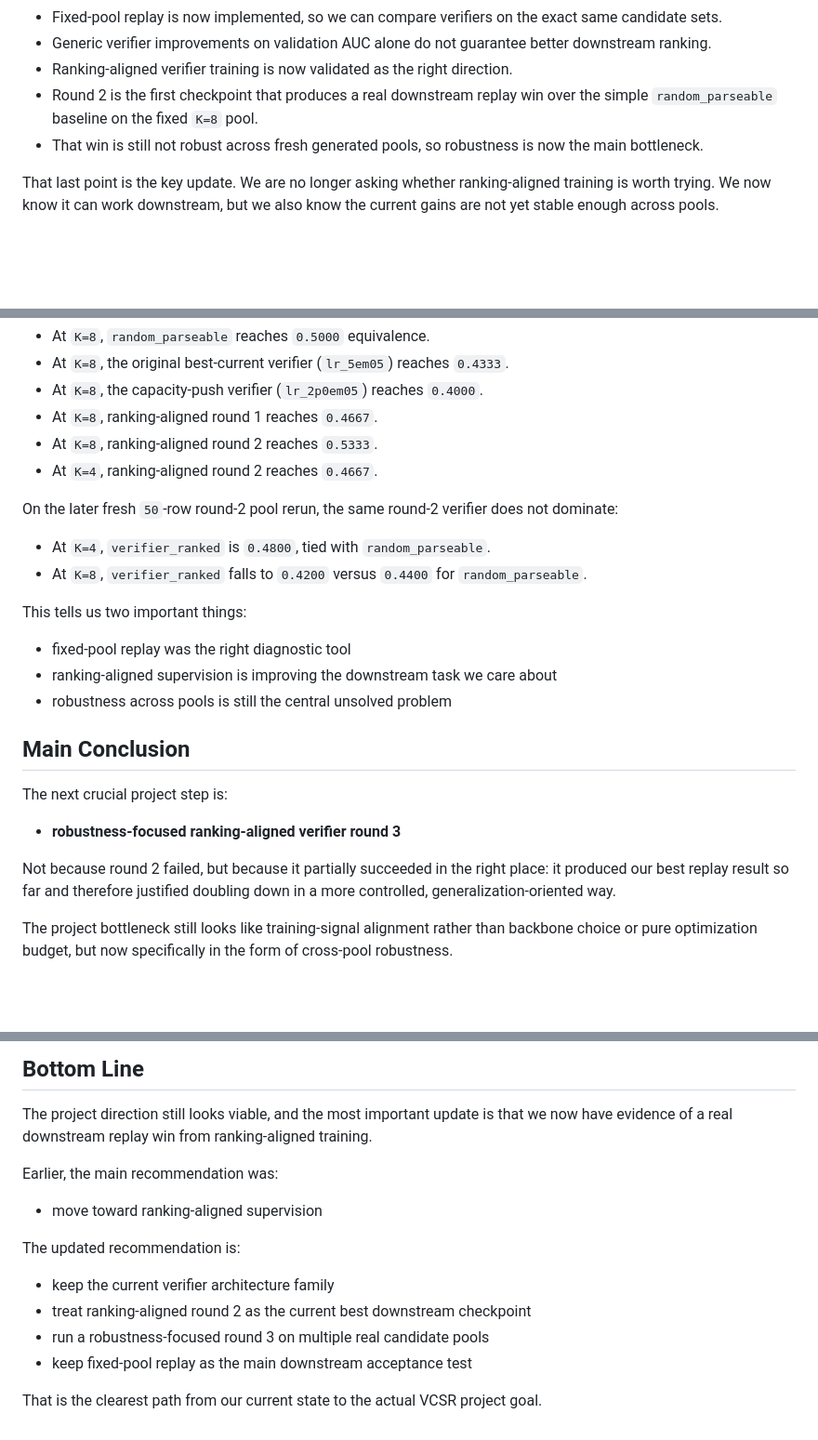
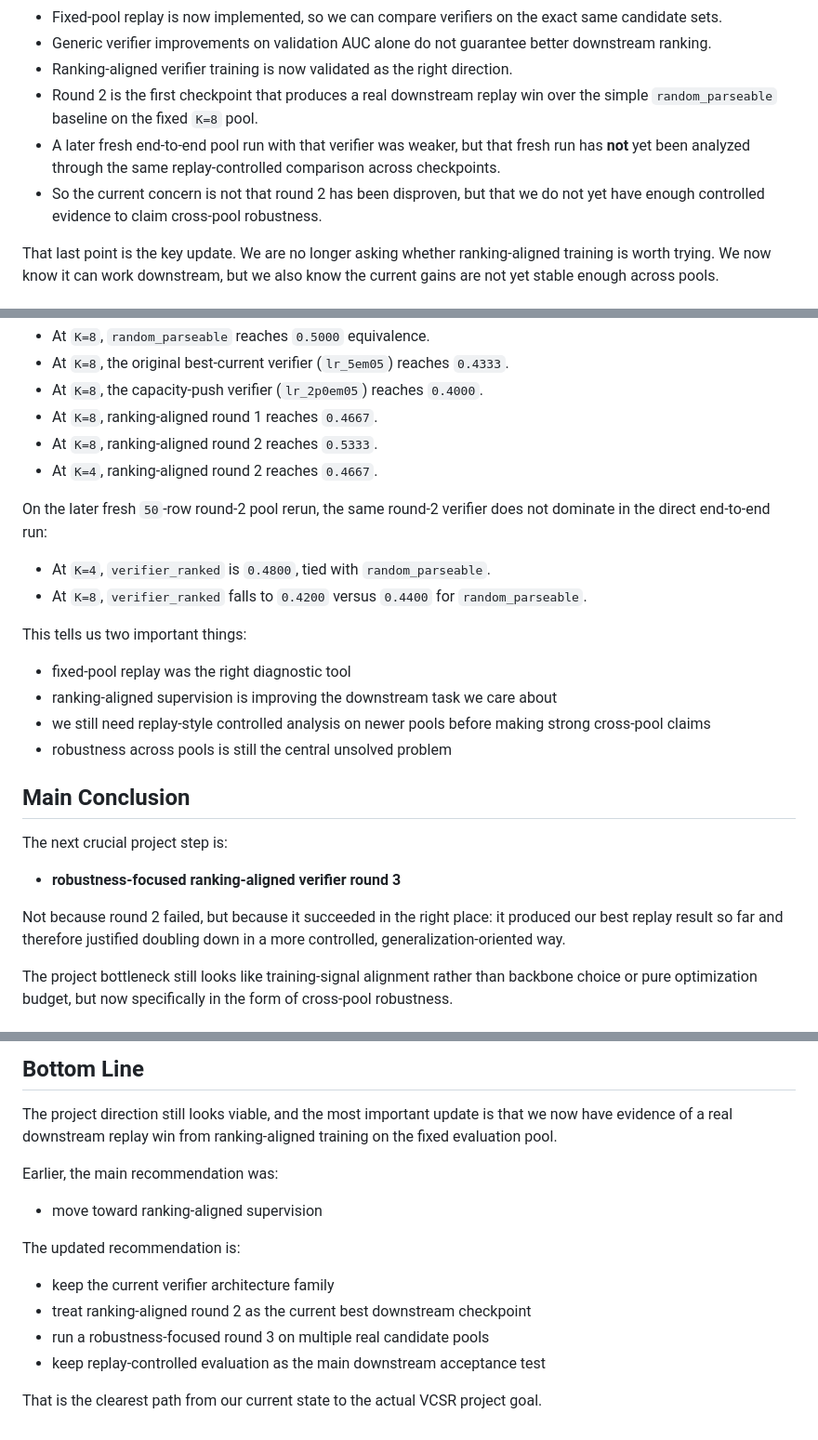
Before and after one commit to ultimatepritam/vcsr, a Markdown page: RECOMMENDATION.md, 3 parts joined by grey strips. Shown at 93% size. Rendered like a GitHub page; blank space fills up the shorter version.

Commit message:
Refine evaluation summaries and recommendations for ranking-aligned verifier training

```diff
--- a/RECOMMENDATION.md
+++ b/RECOMMENDATION.md
@@ -27,8 +27,11 @@ decisions:
 - Ranking-aligned verifier training is now validated as the right direction.
 - Round 2 is the first checkpoint that produces a real downstream replay win
   over the simple `random_parseable` baseline on the fixed `K=8` pool.
-- That win is still not robust across fresh generated pools, so robustness is
-  now the main bottleneck.
+- A later fresh end-to-end pool run with that verifier was weaker, but that
+  fresh run has **not** yet been analyzed through the same replay-controlled
+  comparison across checkpoints.
+- So the current concern is not that round 2 has been disproven, but that we do
+  not yet have enough controlled evidence to claim cross-pool robustness.
 
 That last point is the key update.
 We are no longer asking whether ranking-aligned training is worth trying.
@@ -48,7 +51,7 @@ replay now gives:
 - At `K=4`, ranking-aligned round 2 reaches `0.4667`.
 
 On the later fresh `50`-row round-2 pool rerun, the same round-2 verifier does
-not dominate:
+not dominate in the direct end-to-end run:
 
 - At `K=4`, `verifier_ranked` is `0.4800`, tied with `random_parseable`.
 - At `K=8`, `verifier_ranked` falls to `0.4200` versus `0.4400` for
@@ -58,6 +61,8 @@ This tells us two important things:
 
 - fixed-pool replay was the right diagnostic tool
 - ranking-aligned supervision is improving the downstream task we care about
+- we still need replay-style controlled analysis on newer pools before making
+  strong cross-pool claims
 - robustness across pools is still the central unsolved problem
 
 ## Main Conclusion
@@ -66,9 +71,9 @@ The next crucial project step is:
 
 - **robustness-focused ranking-aligned verifier round 3**
 
-Not because round 2 failed, but because it partially succeeded in the right
-place: it produced our best replay result so far and therefore justified
-doubling down in a more controlled, generalization-oriented way.
+Not because round 2 failed, but because it succeeded in the right place: it
+produced our best replay result so far and therefore justified doubling down in
+a more controlled, generalization-oriented way.
 
 The project bottleneck still looks like training-signal alignment rather than
 backbone choice or pure optimization budget, but now specifically in the form of
@@ -171,7 +178,7 @@ at a larger scale a fair test.
 
 The project direction still looks viable, and the most important update is that
 we now have evidence of a real downstream replay win from ranking-aligned
-training.
+training on the fixed evaluation pool.
 
 Earlier, the main recommendation was:
 
@@ -182,7 +189,7 @@ The updated recommendation is:
 - keep the current verifier architecture family
 - treat ranking-aligned round 2 as the current best downstream checkpoint
 - run a robustness-focused round 3 on multiple real candidate pools
-- keep fixed-pool replay as the main downstream acceptance test
+- keep replay-controlled evaluation as the main downstream acceptance test
 
 That is the clearest path from our current state to the actual VCSR project
 goal.
```
Also changed, not shown: other parts of RECOMMENDATION.md (+3 -1 lines), EXPERIMENTS.md (+10 -5 lines), 1 other file.
